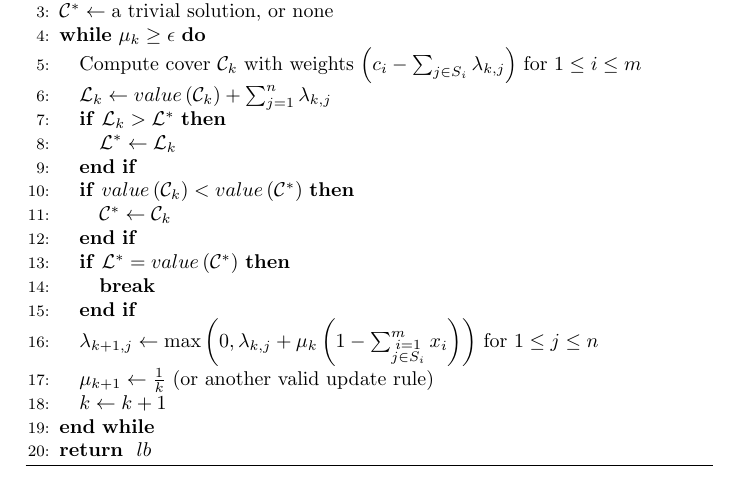
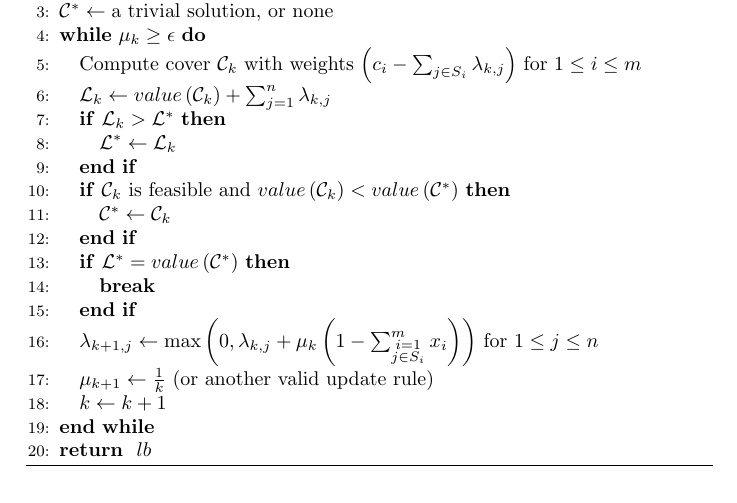
Before and after one commit to pschaus/linfo2266, a LaTeX document (solutions/main.tex, which reads solutions/lagrangian-setcover.tex): part of page 2 of 2, cut so that both start at the same text. Compiled offline with pdfLaTeX.

Commit message:
small correction in lagrangian solution

```diff
--- a/solutions/lagrangian-setcover.tex
+++ b/solutions/lagrangian-setcover.tex
@@ -46,7 +46,7 @@
         \IF{$\mathcal{L}_k > \mathcal{L}^\ast$}
             \STATE $\mathcal{L}^\ast \gets \mathcal{L}_k$
         \ENDIF
-        \IF{$value\left(\mathcal{C}_k\right) < value\left(\mathcal{C}^\ast\right)$}
+        \IF{$\mathcal{C}_k$ is feasible and $value\left(\mathcal{C}_k\right) < value\left(\mathcal{C}^\ast\right)$}
             \STATE $\mathcal{C}^\ast \gets \mathcal{C}_k$
         \ENDIF
         \IF{$\mathcal{L}^\ast = value\left(\mathcal{C}^\ast\right)$}
```
Also changed, not shown: solutions/main.pdf.
